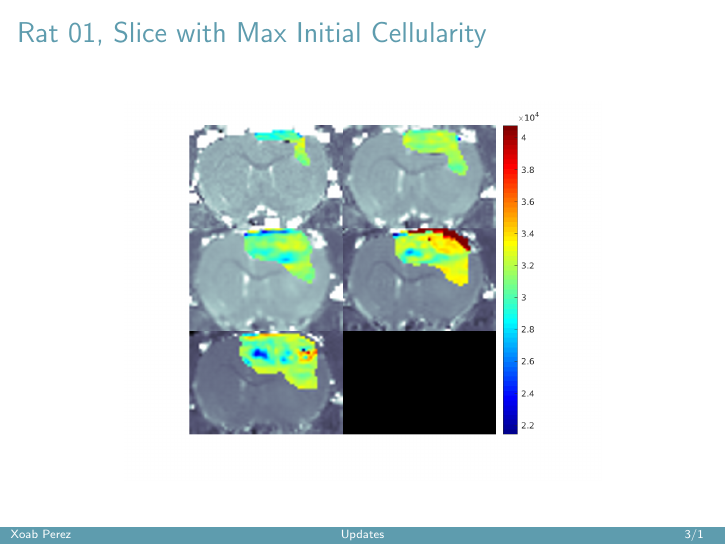
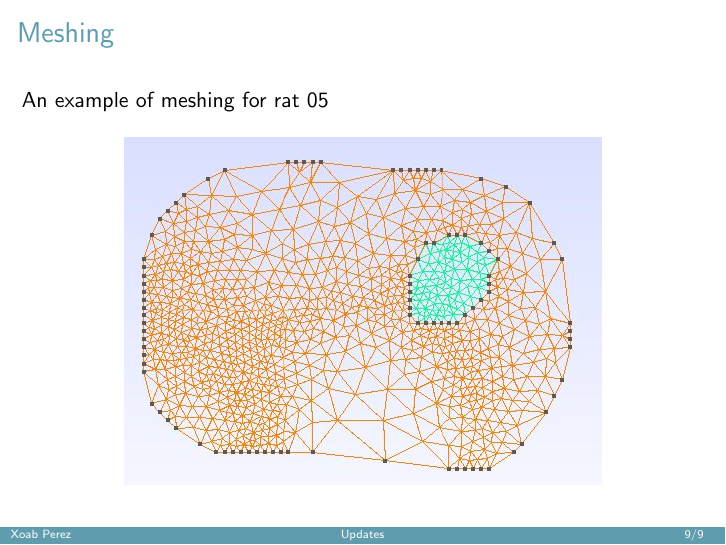
Before and after one commit to daveb-dev/masters, LaTeX slides (docs/updates/dataupdate.tex): page 3 of 8 before the commit and page 9 of 9 after it. The pictures show the PDF file docs/updates/dataupdate.pdf that the author committed with the source.

Commit message:
began working on brain/tumor mesh

```diff
--- a/docs/updates/dataupdate.tex
+++ b/docs/updates/dataupdate.tex
@@ -101,6 +101,15 @@
 	\end{minipage}
 \end{frame}
 
+\begin{frame}{Meshing}
+    \begin{minipage}[t][.7\textheight][t]{\textwidth}
+    An example of meshing for rat 05
+    	\begin{figure}
+    	\centering
+    	\includegraphics[width=.7\textwidth]{../../mouse-data/mesh05.jpg}
+    	\end{figure}
+	\end{minipage}
+\end{frame}
 
 
 
```
Also changed, not shown: docs/updates/dataupdate.pdf, mouse-data/mesh05.png (added), 8 other files.
